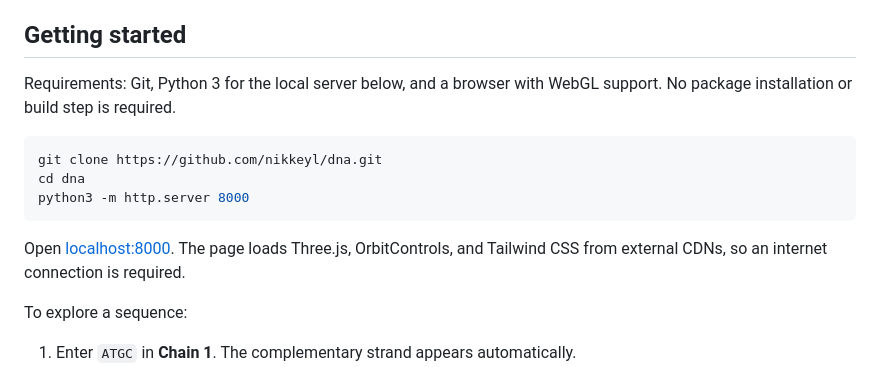
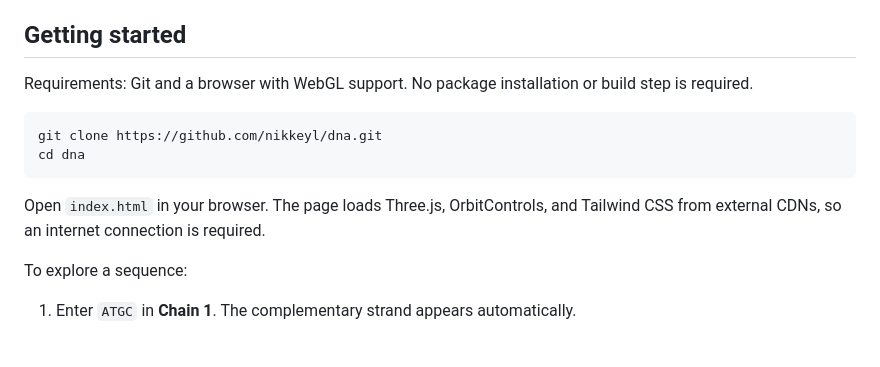
Before and after one commit to nikkeyl/dna, a Markdown page: README.md, the part around one of its changes. Rendered like a GitHub page; blank space fills up the shorter version.

Commit message:
fix: update readme
Signed-off-by: nikkeyl <131481562+nikkeyl@users.noreply.github.com>

````diff
--- a/README.md
+++ b/README.md
@@ -26,16 +28,15 @@ use real genomic datasets, or provide validated biological predictions.
 
 ## Getting started
 
-Requirements: Git, Python 3 for the local server below, and a browser
-with WebGL support. No package installation or build step is required.
+Requirements: Git and a browser with WebGL support.
+No package installation or build step is required.
 
 ```sh
 git clone https://github.com/nikkeyl/dna.git
 cd dna
-python3 -m http.server 8000
 ```
 
-Open [localhost:8000](http://localhost:8000).
+Open `index.html` in your browser.
 The page loads Three.js, OrbitControls, and Tailwind CSS from external CDNs,
 so an internet connection is required.
 
````
Also changed, not shown: other parts of README.md (+2 -0 lines).
